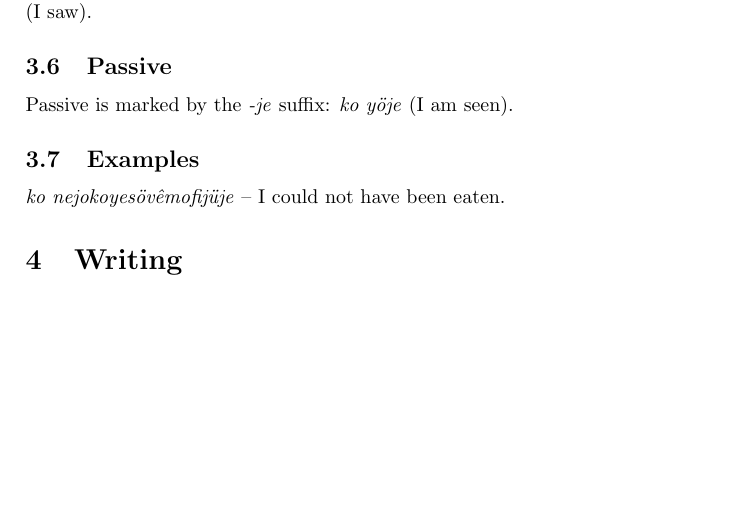
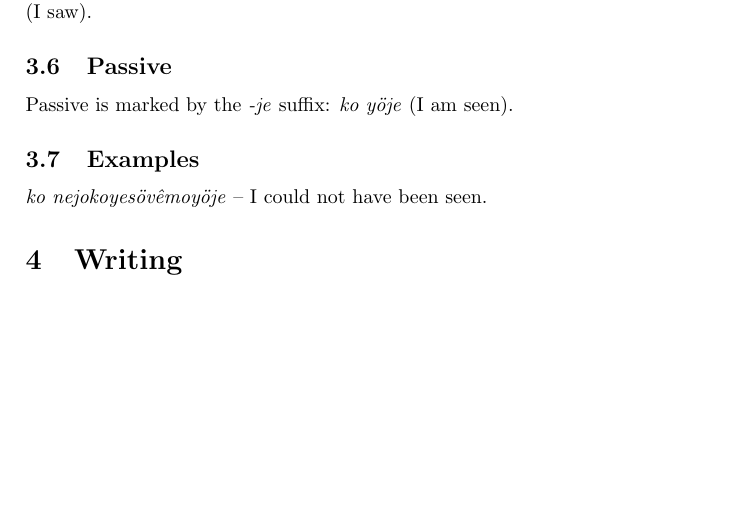
Before and after one commit to lukacslacko/metafont, a LaTeX document (proto.tex): part of page 3 of 3, cut so that both start at the same text. The pictures show the PDF file proto.pdf that the author committed with the source.

Commit message:
whatever

```diff
--- a/proto.tex
+++ b/proto.tex
@@ -180,7 +180,7 @@ Passive is marked by the \emph{-je} suffix: \emph{ko y\"oje} (I am seen).
 
 \subsection{Examples}
 
-\emph{ko nejokoyes\"ov\^emofij\"uje} -- I could not have been eaten.
+\emph{ko nejokoyes\"ov\^emoy\"oje} -- I could not have been seen.
 
 \section{Writing}
 
```
Also changed, not shown: proto.pdf, 4 other files.
